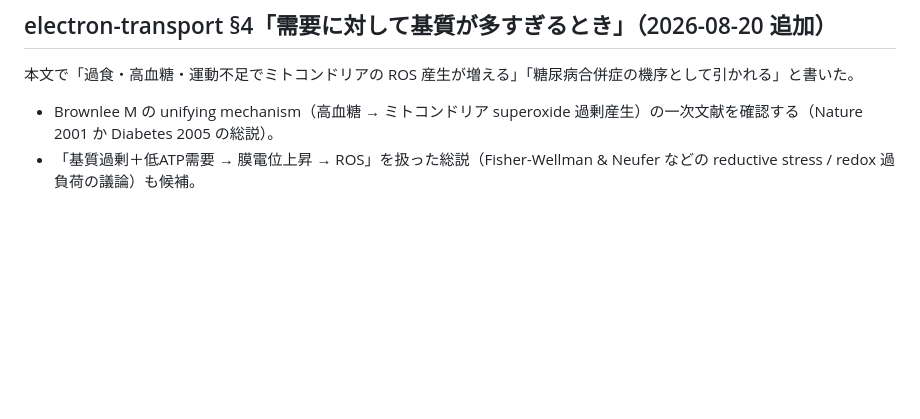
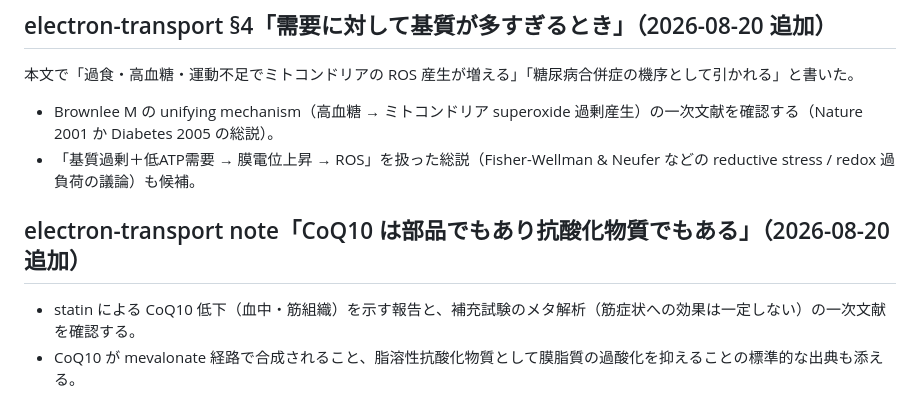
Before and after one commit to yucalyptus/skin-orchestra, a Markdown page: 資料/校正TODO.md, the part around the change. GitHub-like rendering; blank space fills up the shorter version.

```diff
--- a/資料/校正TODO.md
+++ b/資料/校正TODO.md
@@ -145,3 +145,8 @@ researcher で照合済み。**一次取得できず「要確認」で残した2
 本文で「過食・高血糖・運動不足でミトコンドリアの ROS 産生が増える」「糖尿病合併症の機序として引かれる」と書いた。
 - Brownlee M の unifying mechanism（高血糖 → ミトコンドリア superoxide 過剰産生）の一次文献を確認する（Nature 2001 か Diabetes 2005 の総説）。
 - 「基質過剰＋低ATP需要 → 膜電位上昇 → ROS」を扱った総説（Fisher-Wellman & Neufer などの reductive stress / redox 過負荷の議論）も候補。
+
+## electron-transport note「CoQ10 は部品でもあり抗酸化物質でもある」（2026-08-20 追加）
+
+- statin による CoQ10 低下（血中・筋組織）を示す報告と、補充試験のメタ解析（筋症状への効果は一定しない）の一次文献を確認する。
+- CoQ10 が mevalonate 経路で合成されること、脂溶性抗酸化物質として膜脂質の過酸化を抑えることの標準的な出典も添える。
```
Also changed, not shown: chapters/電子伝達系.md (+6 -0 lines).
